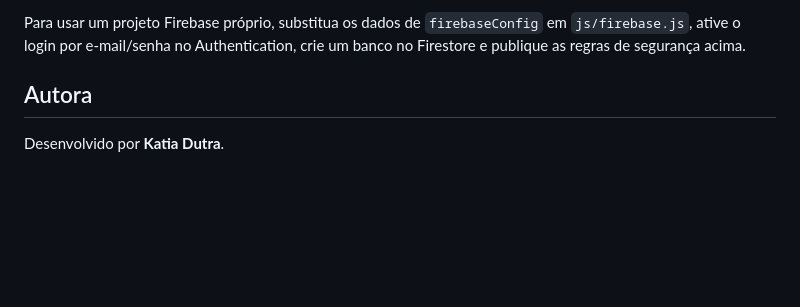
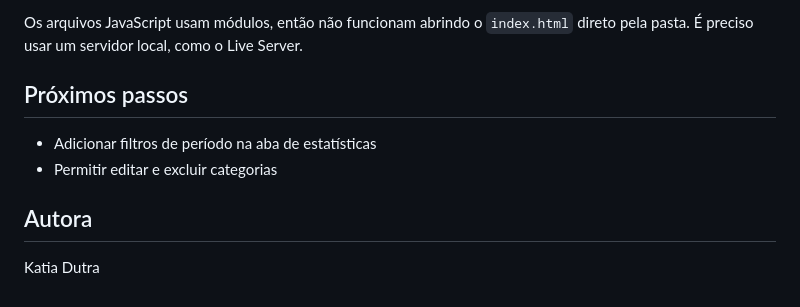
Before and after one commit to KatiaDutra/gerenciador-de-tarefas, a Markdown page: README.md, the part around one of its changes. GitHub-like rendering; blank space fills up the shorter version.

```diff
--- a/README.md
+++ b/README.md
@@ -85,6 +55,11 @@ Os scripts usam módulos JavaScript, que não funcionam ao abrir o `index.html`
 
-Para usar um projeto Firebase próprio, substitua os dados de `firebaseConfig` em `js/firebase.js`, ative o login por e-mail/senha no Authentication, crie um banco no Firestore e publique as regras de segurança acima.
+Os arquivos JavaScript usam módulos, então não funcionam abrindo o `index.html` direto pela pasta. É preciso usar um servidor local, como o Live Server.
+
+## Próximos passos
+
+- Adicionar filtros de período na aba de estatísticas
+- Permitir editar e excluir categorias
 
 ## Autora
 
-Desenvolvido por **Katia Dutra**.
+Katia Dutra
```
Also changed, not shown: other parts of README.md (+32 -62 lines).
